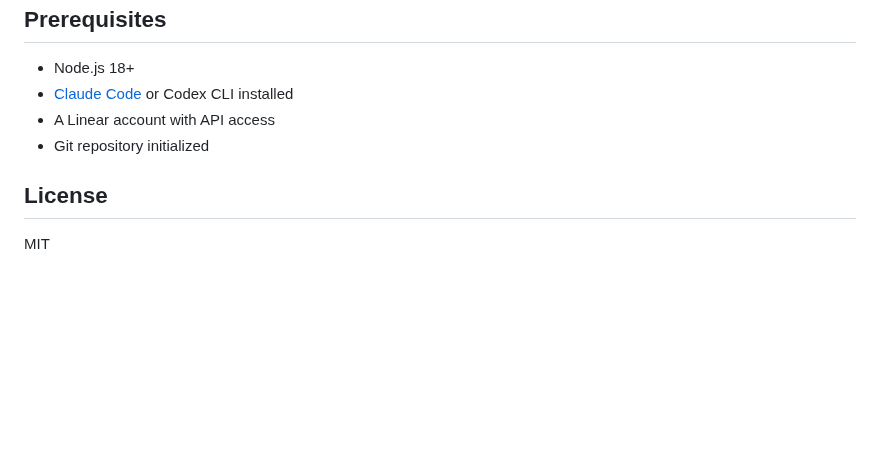
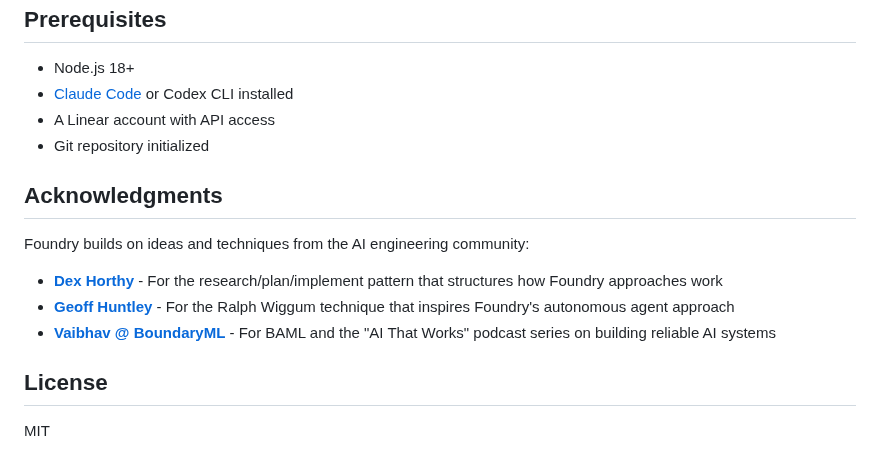
Before and after one commit to leixusam/foundry, a Markdown page: README.md, the part around the change. GitHub-like rendering; blank space fills up the shorter version.

```diff
--- a/README.md
+++ b/README.md
@@ -255,6 +255,14 @@ npm run typecheck
 - A Linear account with API access
 - Git repository initialized
 
+## Acknowledgments
+
+Foundry builds on ideas and techniques from the AI engineering community:
+
+- **[Dex Horthy](https://github.com/humanlayer/advanced-context-engineering-for-coding-agents/blob/main/ace-fca.md)** - For the research/plan/implement pattern that structures how Foundry approaches work
+- **[Geoff Huntley](https://ghuntley.com/ralph/)** - For the Ralph Wiggum technique that inspires Foundry's autonomous agent approach
+- **[Vaibhav @ BoundaryML](https://boundaryml.com/podcast)** - For BAML and the "AI That Works" podcast series on building reliable AI systems
+
 ## License
 
 MIT
```
Also changed, not shown: foundry-docs/oneshot/2026-01-30-F-62-readme-acknowledgments.md (added, +27 -0 lines).
